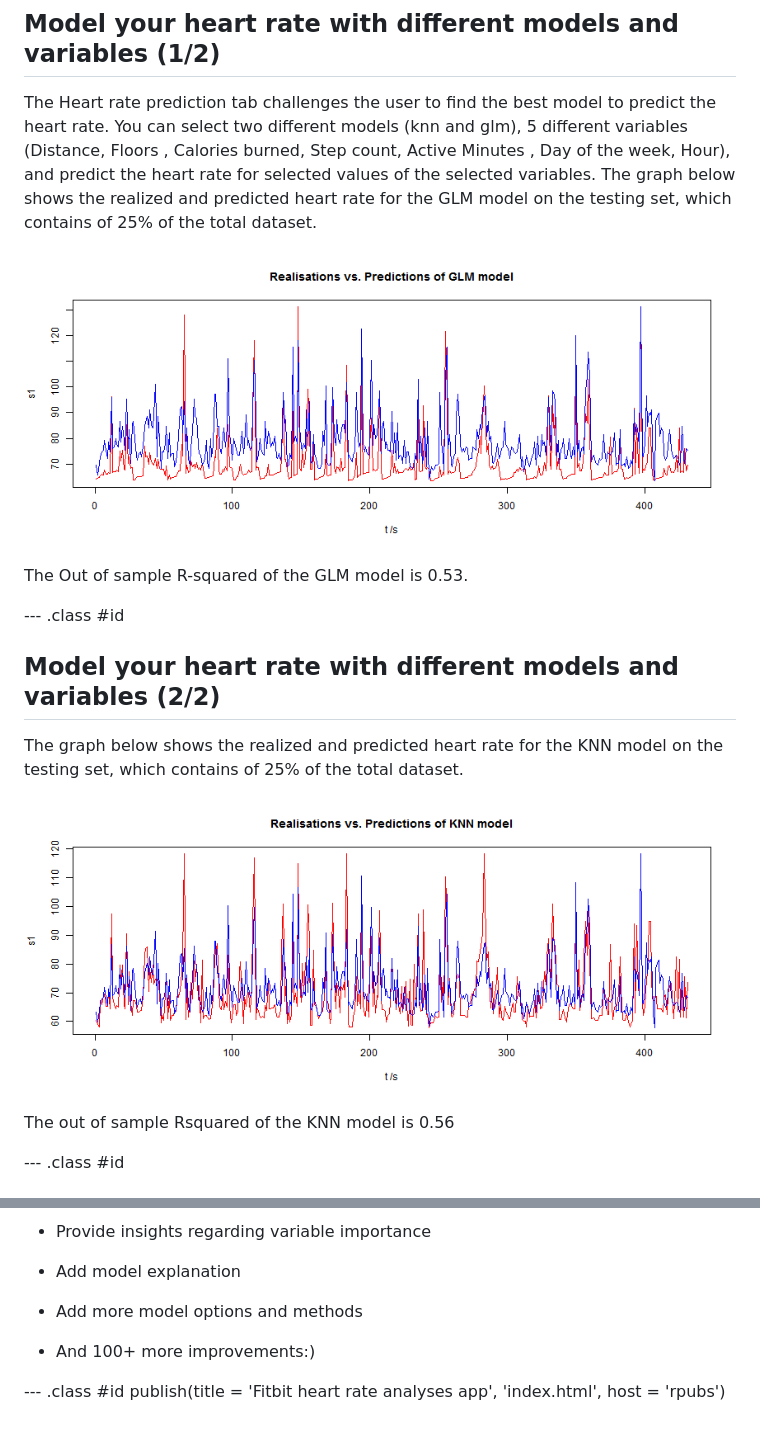
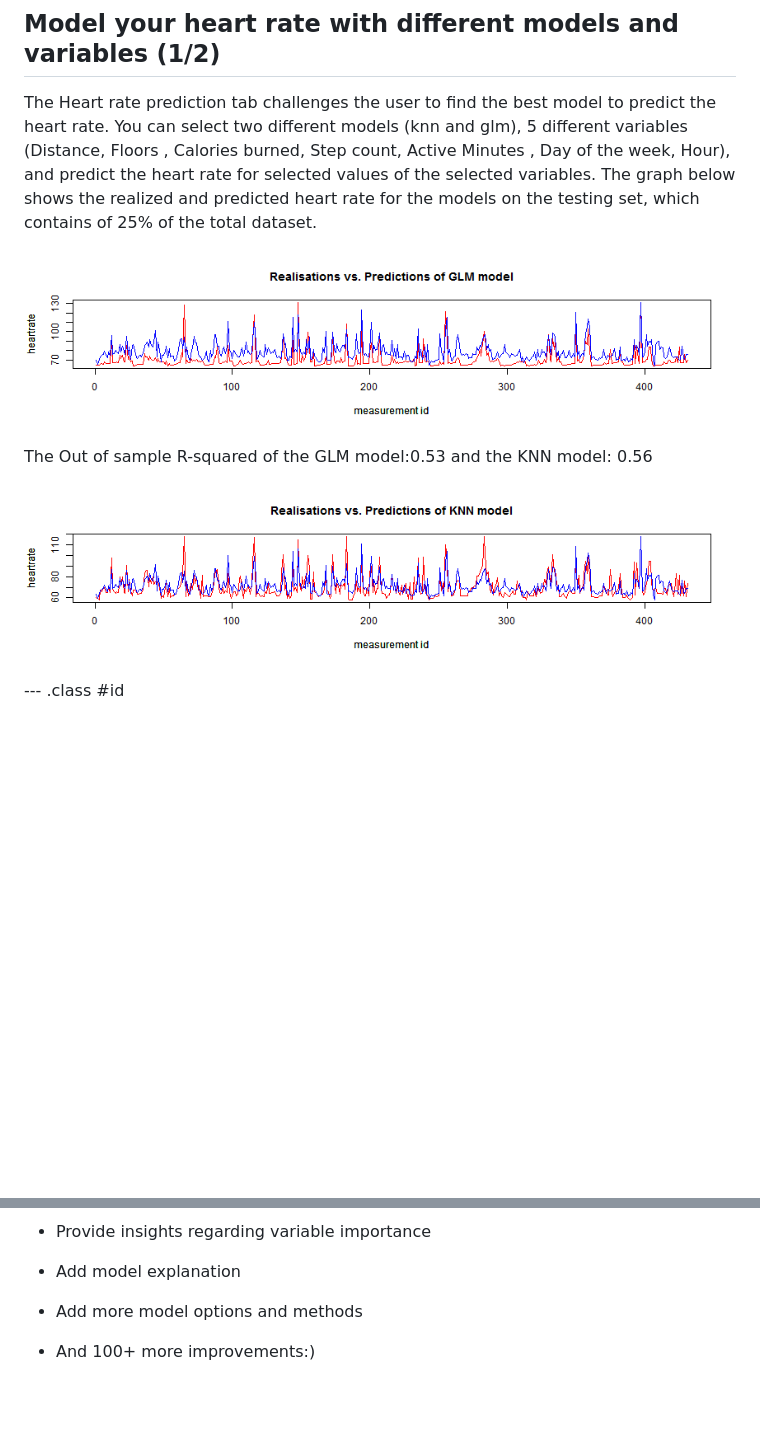
Before and after one commit to BrendaGrondman/DataProducts, a Markdown page: index.md, 2 parts joined by grey strips. Rendered like a GitHub page; pictures changed too: assets/fig/plot1-1.png, assets/fig/plot2-1.png; blank space fills up the shorter version.

```diff
--- a/index.md
+++ b/index.md
@@ -56,24 +56,16 @@ In the graph below an example is shown. It displays the relationship between Hou
 ## Model your heart rate with different models and variables (1/2)
 
 The Heart rate prediction tab challenges the user to find the best model to predict the heart rate. You can select two different models (knn and glm), 5 different variables (Distance, Floors , Calories burned, Step count, Active Minutes , Day of the week, Hour), and predict the heart rate for selected values of the selected variables.
-The graph below shows the realized and predicted heart rate for the GLM model on the testing set, which contains of 25% of the total dataset.
+The graph below shows the realized and predicted heart rate for the models on the testing set, which contains of 25% of the total dataset.
 
 
 
 ![plot of chunk plot1](assets/fig/plot1-1.png)
 
-The Out of sample R-squared of the GLM model is 0.53.
-
---- .class #id
-
-## Model your heart rate with different models and variables (2/2)
-
-The graph below shows the realized and predicted heart rate for the KNN model on the testing set, which contains of 25% of the total dataset.
+The Out of sample R-squared of the GLM model:0.53 and the KNN model: 0.56
 
 
 ![plot of chunk plot2](assets/fig/plot2-1.png)
-
-The out of sample Rsquared of the KNN model is 0.56
 
 --- .class #id
 
@@ -96,6 +88,3 @@ This will give the user insights in the relationship between heart rate and thei
 * Add more model options and methods
 
 * And 100+ more improvements:)
-
---- .class #id
-    publish(title = 'Fitbit heart rate analyses app', 'index.html', host = 'rpubs')
```
Also changed, not shown: 2 other files.
